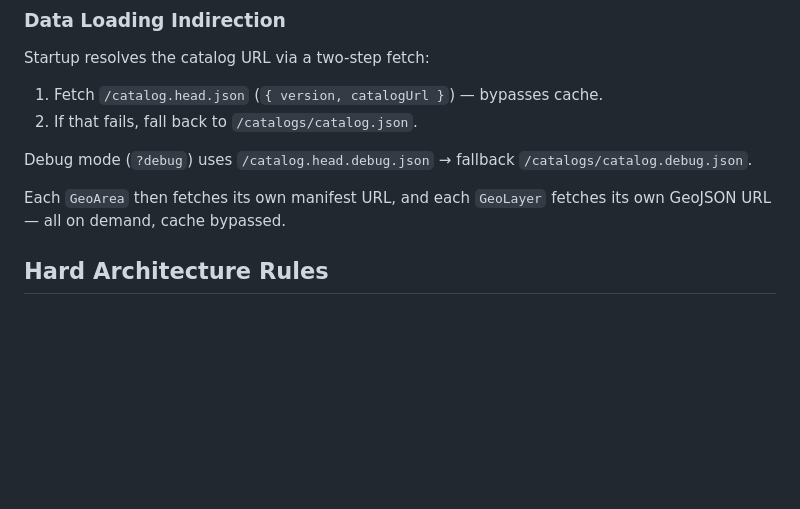
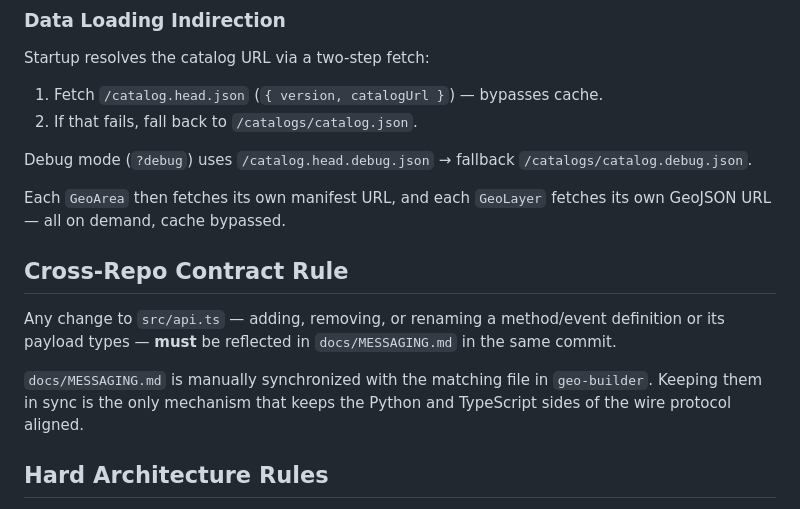
Before and after one commit to croicu/geo-browser, a Markdown page: CLAUDE.md, the part around the change. Rendered like a GitHub page; blank space fills up the shorter version.

Commit message:
docs: add cross-repo contract rule for api.ts / MESSAGING.md sync
Co-Authored-By: Claude Sonnet 4.6 <noreply@anthropic.com>

```diff
--- a/CLAUDE.md
+++ b/CLAUDE.md
@@ -57,6 +57,12 @@ Startup resolves the catalog URL via a two-step fetch:
 Debug mode (`?debug`) uses `/catalog.head.debug.json` → fallback `/catalogs/catalog.debug.json`.
 
 Each `GeoArea` then fetches its own manifest URL, and each `GeoLayer` fetches its own GeoJSON URL — all on demand, cache bypassed.
+
+## Cross-Repo Contract Rule
+
+Any change to `src/api.ts` — adding, removing, or renaming a method/event definition or its payload types — **must** be reflected in `docs/MESSAGING.md` in the same commit.
+
+`docs/MESSAGING.md` is manually synchronized with the matching file in `geo-builder`. Keeping them in sync is the only mechanism that keeps the Python and TypeScript sides of the wire protocol aligned.
 
 ## Hard Architecture Rules
 
```
